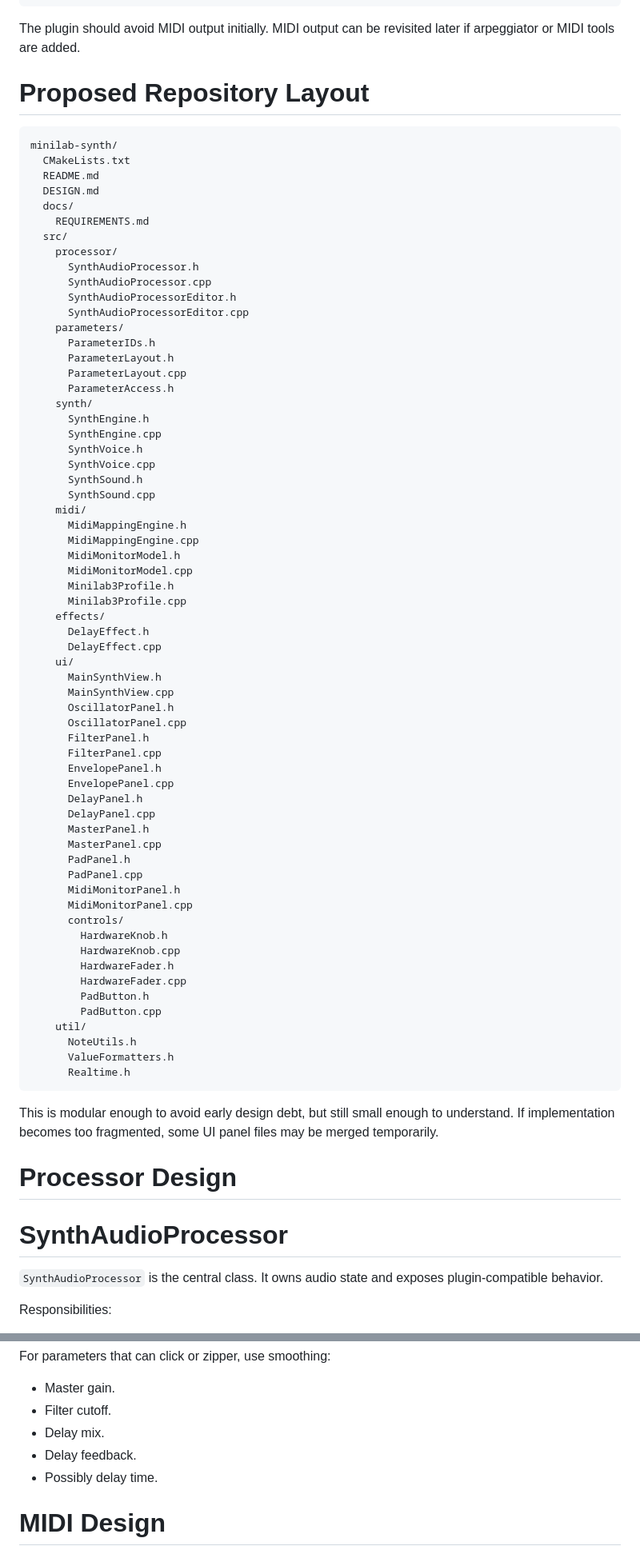
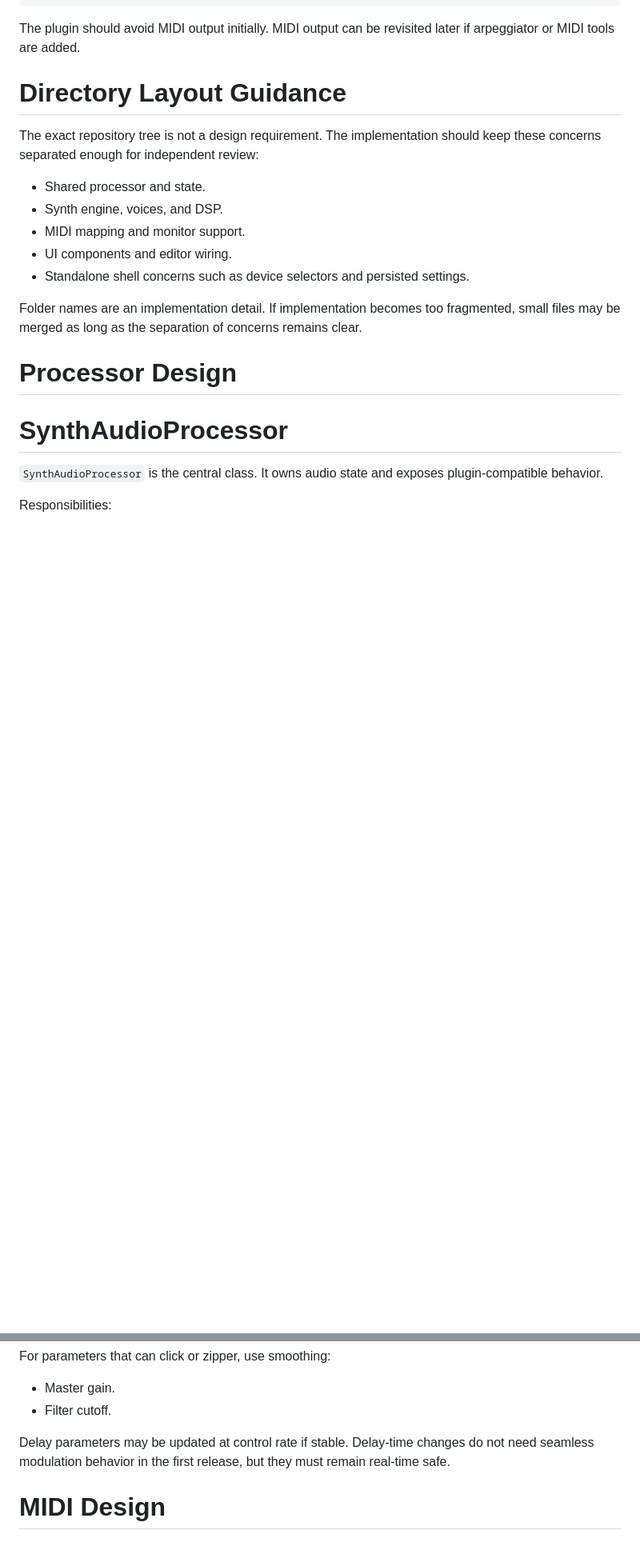
Before and after one commit to tomcoolpxl/CoolSynth, a Markdown page: DESIGN.md, 2 parts joined by grey strips. Shown at 80% size. Drawn GitHub-style; blank space fills up the shorter version.

````diff
--- a/DESIGN.md
+++ b/DESIGN.md
@@ -170,74 +172,17 @@ FORMATS Standalone VST3
 
 The plugin should avoid MIDI output initially. MIDI output can be revisited later if arpeggiator or MIDI tools are added.
 
-# Proposed Repository Layout
+# Directory Layout Guidance
 
-```text
-minilab-synth/
-  CMakeLists.txt
-  README.md
-  DESIGN.md
-  docs/
-    REQUIREMENTS.md
-  src/
-    processor/
-      SynthAudioProcessor.h
-      SynthAudioProcessor.cpp
-      SynthAudioProcessorEditor.h
-      SynthAudioProcessorEditor.cpp
-    parameters/
-      ParameterIDs.h
-      ParameterLayout.h
-      ParameterLayout.cpp
-      ParameterAccess.h
-    synth/
-      SynthEngine.h
-      SynthEngine.cpp
-      SynthVoice.h
-      SynthVoice.cpp
-      SynthSound.h
-      SynthSound.cpp
-    midi/
-      MidiMappingEngine.h
-      MidiMappingEngine.cpp
-      MidiMonitorModel.h
-      MidiMonitorModel.cpp
-      Minilab3Profile.h
-      Minilab3Profile.cpp
-    effects/
-      DelayEffect.h
-      DelayEffect.cpp
-    ui/
-      MainSynthView.h
-      MainSynthView.cpp
-      OscillatorPanel.h
-      OscillatorPanel.cpp
-      FilterPanel.h
-      FilterPanel.cpp
-      EnvelopePanel.h
-      EnvelopePanel.cpp
-      DelayPanel.h
-      DelayPanel.cpp
-      MasterPanel.h
-      MasterPanel.cpp
-      PadPanel.h
-      PadPanel.cpp
-      MidiMonitorPanel.h
-      MidiMonitorPanel.cpp
-      controls/
-        HardwareKnob.h
-        HardwareKnob.cpp
-        HardwareFader.h
-        HardwareFader.cpp
-        PadButton.h
-        PadButton.cpp
-    util/
-      NoteUtils.h
-      ValueFormatters.h
-      Realtime.h
-```
+The exact repository tree is not a design requirement. The implementation should keep these concerns separated enough for independent review:
 
-This is modular enough to avoid early design debt, but still small enough to understand. If implementation becomes too fragmented, some UI panel files may be merged temporarily.
+- Shared processor and state.
+- Synth engine, voices, and DSP.
+- MIDI mapping and monitor support.
+- UI components and editor wiring.
+- Standalone shell concerns such as device selectors and persisted settings.
+
+Folder names are an implementation detail. If implementation becomes too fragmented, small files may be merged as long as the separation of concerns remains clear.
 
 # Processor Design
 
@@ -411,9 +340,8 @@ For parameters that can click or zipper, use smoothing:
 
 - Master gain.
 - Filter cutoff.
-- Delay mix.
-- Delay feedback.
-- Possibly delay time.
+
+Delay parameters may be updated at control rate if stable. Delay-time changes do not need seamless modulation behavior in the first release, but they must remain real-time safe.
 
 # MIDI Design
 
````
Also changed, not shown: other parts of DESIGN.md (+87 -120 lines).
